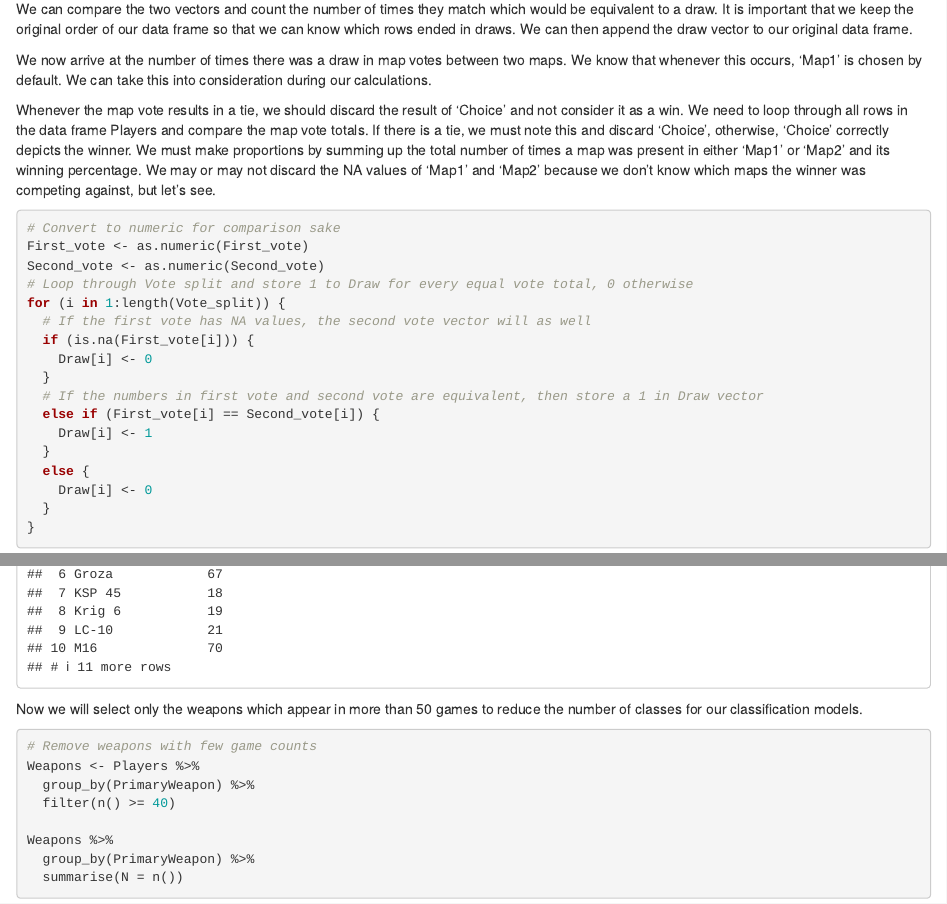
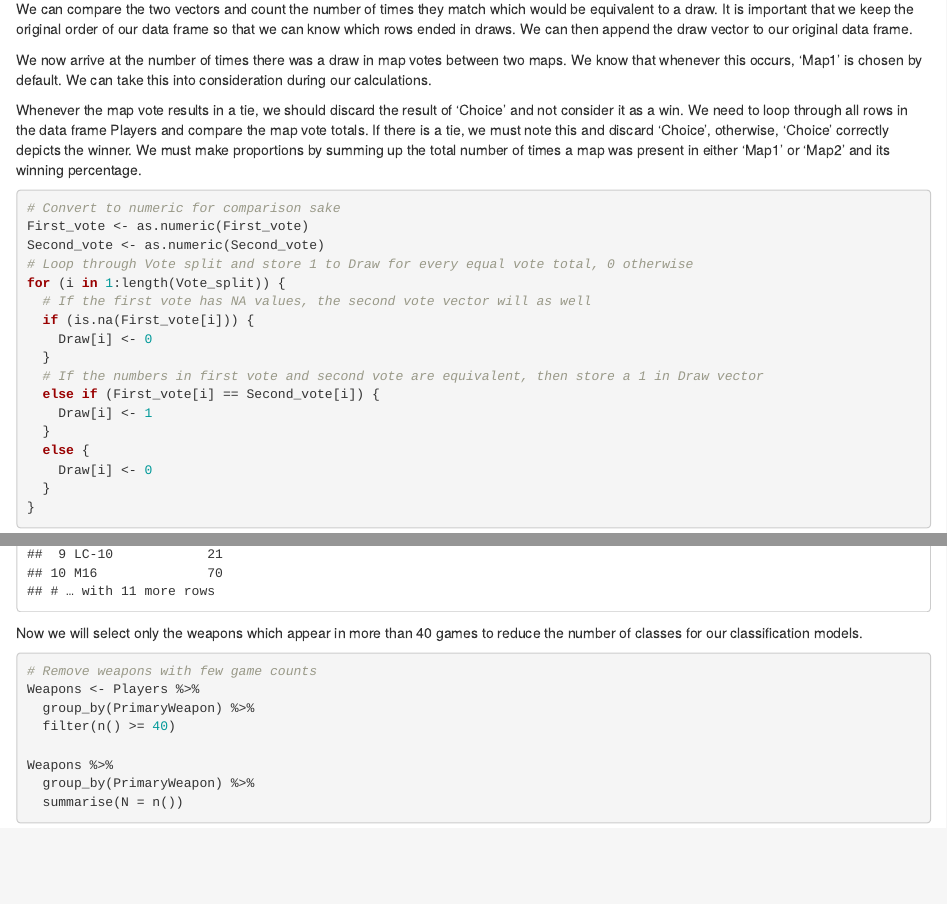
Before and after one commit to brianellis1997/STAT380-Final, an R Markdown document (Final.Rmd): the page in a window 1100 px wide, from 10940 px down, and a second part further down, joined at a grey line. The pictures show the output file Final.html that the author committed with the source, opened offline.

Commit message:
Final review. Looks good

````diff
--- a/Final.Rmd
+++ b/Final.Rmd
@@ -252,7 +252,7 @@ We can compare the two vectors and count the number of times they match which wo
 
 We now arrive at the number of times there was a draw in map votes between two maps. We know that whenever this occurs, 'Map1' is chosen by default. We can take this into consideration during our calculations.
 
-Whenever the map vote results in a tie, we should discard the result of 'Choice' and not consider it as a win. We need to loop through all rows in the data frame Players and compare the map vote totals. If there is a tie, we must note this and discard 'Choice', otherwise, 'Choice' correctly depicts the winner. We must make proportions by summing up the total number of times a map was present in either 'Map1' or 'Map2' and its winning percentage. We may or may not discard the NA values of 'Map1' and 'Map2' because we don't know which maps the winner was competing against, but let's see.
+Whenever the map vote results in a tie, we should discard the result of 'Choice' and not consider it as a win. We need to loop through all rows in the data frame Players and compare the map vote totals. If there is a tie, we must note this and discard 'Choice', otherwise, 'Choice' correctly depicts the winner. We must make proportions by summing up the total number of times a map was present in either 'Map1' or 'Map2' and its winning percentage.
 
 ```{r}
 # Convert to numeric for comparison sake
@@ -453,7 +453,7 @@ Players %>%
   summarize(N = n())
 ```
 
-Now we will select only the weapons which appear in more than 50 games to reduce the number of classes for our classification models.
+Now we will select only the weapons which appear in more than 40 games to reduce the number of classes for our classification models.
 
 ```{r}
 # Remove weapons with few game counts
````
Also changed, not shown: Final.html, Final.Rmd (4 more changed lines).
